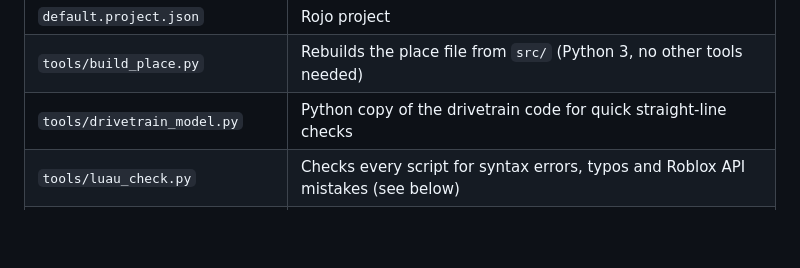
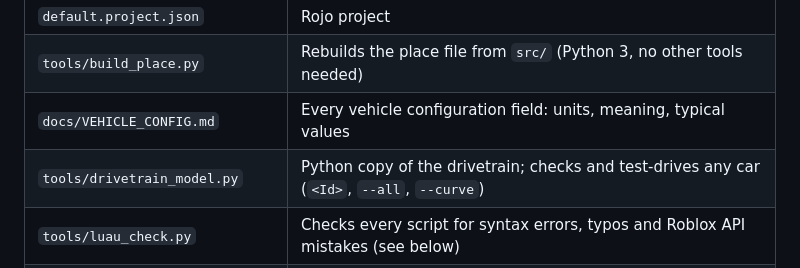
Before and after one commit to Resistxnce/Claduetest33, a Markdown page: redline-highway/README.md, the part around the change. Rendered like a GitHub page; blank space fills up the shorter version.

```diff
--- a/redline-highway/README.md
+++ b/redline-highway/README.md
@@ -66,7 +66,8 @@ handbrake, Y for the camera.
 | `build/RedlineHighway.rbxlx` | Ready-to-open place file, generated from `src/` |
 | `default.project.json` | Rojo project |
 | `tools/build_place.py` | Rebuilds the place file from `src/` (Python 3, no other tools needed) |
-| `tools/drivetrain_model.py` | Python copy of the drivetrain code for quick straight-line checks |
+| `docs/VEHICLE_CONFIG.md` | Every vehicle configuration field: units, meaning, typical values |
+| `tools/drivetrain_model.py` | Python copy of the drivetrain; checks and test-drives any car (`<Id>`, `--all`, `--curve`) |
 | `tools/luau_check.py` | Checks every script for syntax errors, typos and Roblox API mistakes (see below) |
 | `tools/synth_audio.py` | Makes the placeholder sounds and their region tables (needs numpy and ffmpeg) |
 | `tools/audio_preview.py` | Renders the preview drive with a Python copy of the game's sound mixer |
```
Also changed, not shown: redline-highway/docs/DEVELOPMENT_PLAN.md (+2 -1 lines), redline-highway/docs/TEST_CHECKLIST_PHASE1.md (+8 -0 lines).
